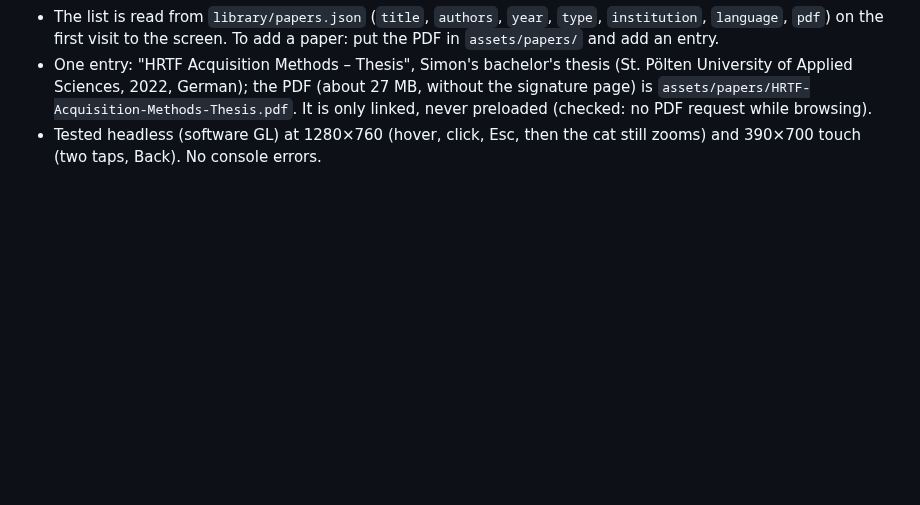
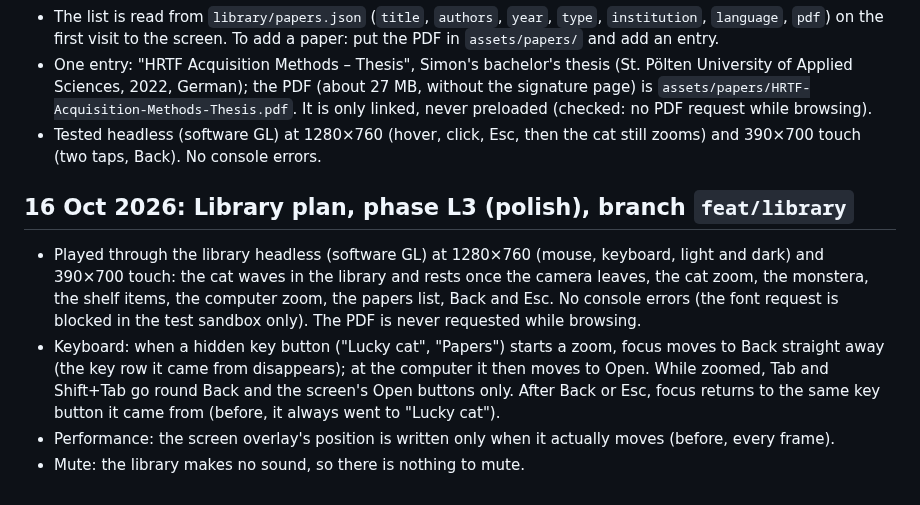
Before and after one commit to smoaf/portfolio, a Markdown page: docs/build-log.md, the part around the change. GitHub-like rendering; blank space fills up the shorter version.

Commit message:
Library L3: build log
Co-Authored-By: Claude Opus 5.5 <noreply@anthropic.com>
Claude-Session: https://claude.ai/code/session_01AFvsjSPVujyokZX7gMakeH

```diff
--- a/docs/build-log.md
+++ b/docs/build-log.md
@@ -191,3 +191,9 @@ Scripts and .glb files are sent to Smo in the chat with each study.
 - The list is read from `library/papers.json` (`title`, `authors`, `year`, `type`, `institution`, `language`, `pdf`) on the first visit to the screen. To add a paper: put the PDF in `assets/papers/` and add an entry.
 - One entry: "HRTF Acquisition Methods – Thesis", Simon's bachelor's thesis (St. Pölten University of Applied Sciences, 2022, German); the PDF (about 27 MB, without the signature page) is `assets/papers/HRTF-Acquisition-Methods-Thesis.pdf`. It is only linked, never preloaded (checked: no PDF request while browsing).
 - Tested headless (software GL) at 1280×760 (hover, click, Esc, then the cat still zooms) and 390×700 touch (two taps, Back). No console errors.
+
+## 16 Oct 2026: Library plan, phase L3 (polish), branch `feat/library`
+- Played through the library headless (software GL) at 1280×760 (mouse, keyboard, light and dark) and 390×700 touch: the cat waves in the library and rests once the camera leaves, the cat zoom, the monstera, the shelf items, the computer zoom, the papers list, Back and Esc. No console errors (the font request is blocked in the test sandbox only). The PDF is never requested while browsing.
+- Keyboard: when a hidden key button ("Lucky cat", "Papers") starts a zoom, focus moves to Back straight away (the key row it came from disappears); at the computer it then moves to Open. While zoomed, Tab and Shift+Tab go round Back and the screen's Open buttons only. After Back or Esc, focus returns to the same key button it came from (before, it always went to "Lucky cat").
+- Performance: the screen overlay's position is written only when it actually moves (before, every frame).
+- Mute: the library makes no sound, so there is nothing to mute.
```
